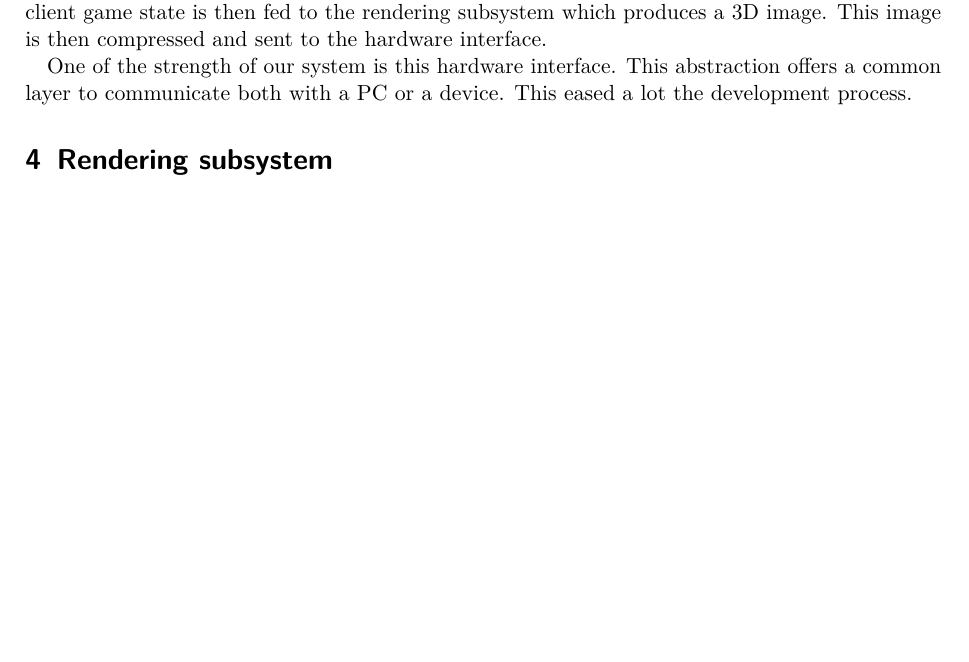
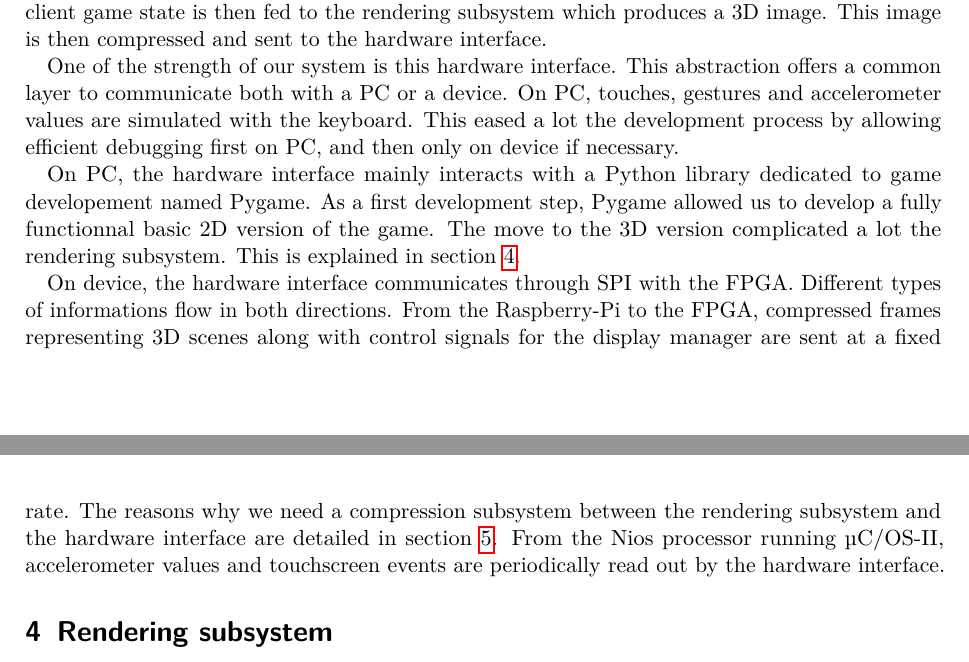
Before and after one commit to cassiersg/elec-2103, a LaTeX document (report/main.tex): part of page 3 of 11 before the commit and two parts of pages 3 and 5 of 11 after it, the two joined at a grey line, cut so that both start at the same text, the shorter picture padded with empty space. Compiled offline with pdfLaTeX.

Commit message:
Extend a bit global view section

```diff
--- a/report/main.tex
+++ b/report/main.tex
@@ -127,8 +127,16 @@ state is then fed to the rendering subsystem which produces a 3D image. This ima
 is then compressed and sent to the hardware interface.
 
 One of the strength of our system is this hardware interface. This abstraction offers
-a common layer to communicate both with a PC or a device. This eased a lot the development
-process.
+a common layer to communicate both with a PC or a device.
+On PC, touches, gestures and accelerometer values are simulated with the keyboard.
+This eased a lot the development process by allowing efficient debugging first on PC,
+and then only on device if necessary.
+
+On PC, the hardware interface mainly interacts with a Python library dedicated to game
+developement named Pygame. As a first development step, Pygame allowed us to develop
+a fully functionnal basic 2D version of the game. The move to the 3D version
+complicated a lot the rendering subsystem. This is explained in
+section~\ref{sec:rendering}.
 
 \begin{figure}
     \centering
@@ -136,6 +144,15 @@ process.
     \caption{Block diagram of the client, when running on a PC.}
     \label{fig:global-desktop}
 \end{figure}
+
+On device, the hardware interface communicates through SPI with the FPGA.
+Different types of informations flow in both directions. From the Raspberry-Pi to the
+FPGA, compressed frames representing 3D scenes along with control signals for the
+display manager are sent at a fixed rate. The reasons why we need a compression
+subsystem between the rendering subsystem and the hardware interface are detailed in
+section~\ref{sec:compression}. From the Nios processor running µC/OS-II, accelerometer
+values and touchscreen events are periodically read out by the hardware interface.
+
 
 \begin{figure}
     \centering
```
